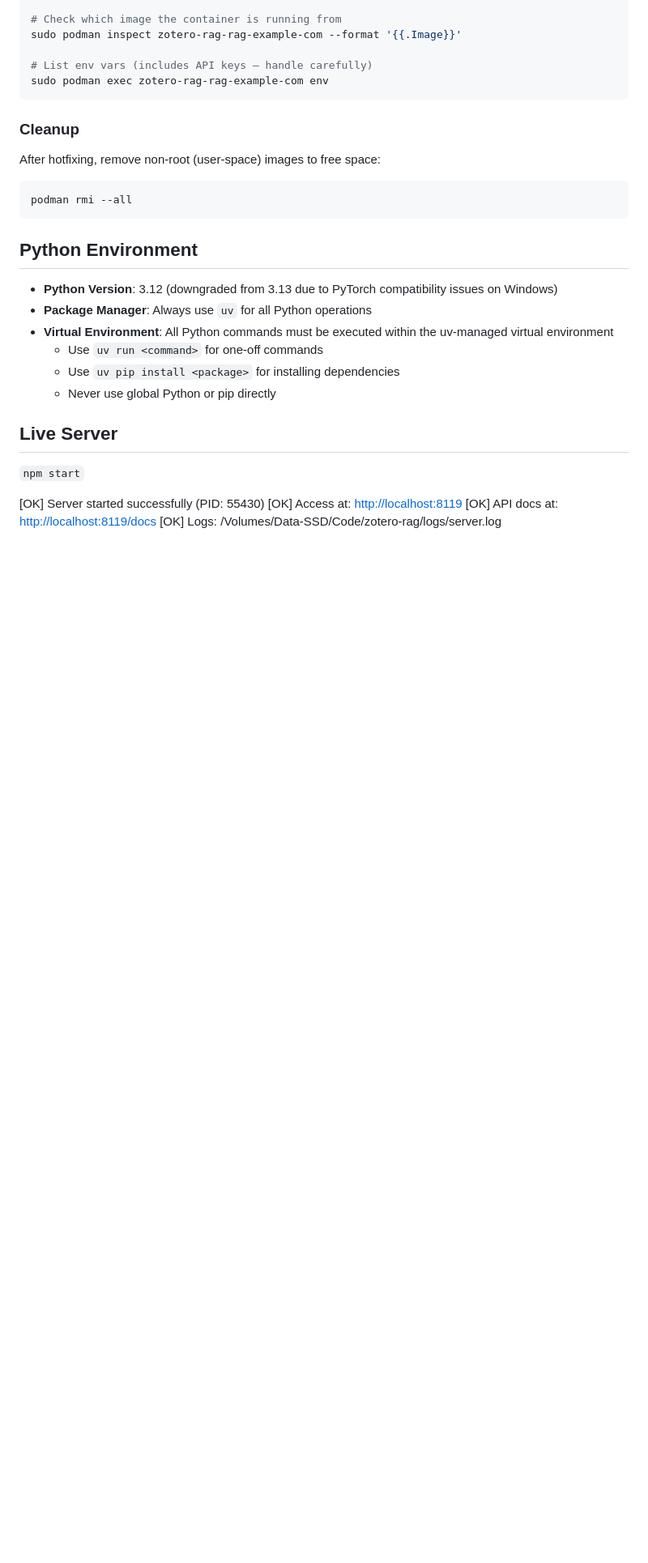
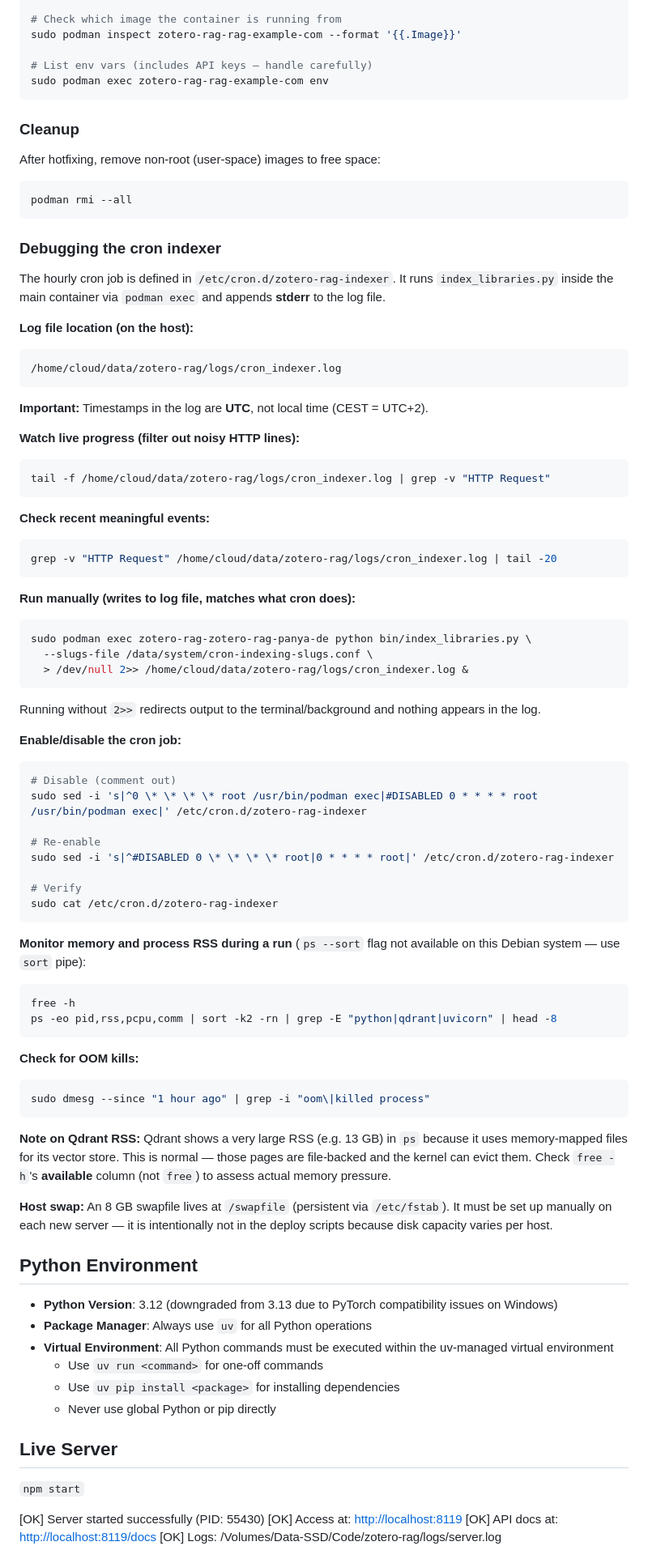
Before and after one commit to cboulanger/zotero-rag, a Markdown page: CLAUDE.md, the part around the change. Shown at 81% size. Drawn GitHub-style; blank space fills up the shorter version.

Commit message:
docs: add cron indexer debugging guide to CLAUDE.md
Documents how to run the indexer manually, tail logs (UTC timestamps,
filter HTTP noise), enable/disable the cron job, monitor process RSS,
check for OOM events, and the meaning of Qdrant's large mmap RSS.
Includes note on the /swapfile that must be set up manually per server.

Co-Authored-By: Claude Sonnet 4.6 <noreply@anthropic.com>

````diff
--- a/CLAUDE.md
+++ b/CLAUDE.md
@@ -110,6 +110,63 @@ After hotfixing, remove non-root (user-space) images to free space:
 ```bash
 podman rmi --all
 ```
+
+### Debugging the cron indexer
+
+The hourly cron job is defined in `/etc/cron.d/zotero-rag-indexer`. It runs `index_libraries.py` inside the main container via `podman exec` and appends **stderr** to the log file.
+
+**Log file location (on the host):**
+```
+/home/cloud/data/zotero-rag/logs/cron_indexer.log
+```
+
+**Important:** Timestamps in the log are **UTC**, not local time (CEST = UTC+2).
+
+**Watch live progress (filter out noisy HTTP lines):**
+```bash
+tail -f /home/cloud/data/zotero-rag/logs/cron_indexer.log | grep -v "HTTP Request"
+```
+
+**Check recent meaningful events:**
+```bash
+grep -v "HTTP Request" /home/cloud/data/zotero-rag/logs/cron_indexer.log | tail -20
+```
+
+**Run manually (writes to log file, matches what cron does):**
+```bash
+sudo podman exec zotero-rag-zotero-rag-panya-de python bin/index_libraries.py \
+  --slugs-file /data/system/cron-indexing-slugs.conf \
+  > /dev/null 2>> /home/cloud/data/zotero-rag/logs/cron_indexer.log &
+```
+
+Running without `2>>` redirects output to the terminal/background and nothing appears in the log.
+
+**Enable/disable the cron job:**
+```bash
+# Disable (comment out)
+sudo sed -i 's|^0 \* \* \* \* root /usr/bin/podman exec|#DISABLED 0 * * * * root /usr/bin/podman exec|' /etc/cron.d/zotero-rag-indexer
+
+# Re-enable
+sudo sed -i 's|^#DISABLED 0 \* \* \* \* root|0 * * * * root|' /etc/cron.d/zotero-rag-indexer
+
+# Verify
+sudo cat /etc/cron.d/zotero-rag-indexer
+```
+
+**Monitor memory and process RSS during a run** (`ps --sort` flag not available on this Debian system — use `sort` pipe):
+```bash
+free -h
+ps -eo pid,rss,pcpu,comm | sort -k2 -rn | grep -E "python|qdrant|uvicorn" | head -8
+```
+
+**Check for OOM kills:**
+```bash
+sudo dmesg --since "1 hour ago" | grep -i "oom\|killed process"
+```
+
+**Note on Qdrant RSS:** Qdrant shows a very large RSS (e.g. 13 GB) in `ps` because it uses memory-mapped files for its vector store. This is normal — those pages are file-backed and the kernel can evict them. Check `free -h`'s **available** column (not `free`) to assess actual memory pressure.
+
+**Host swap:** An 8 GB swapfile lives at `/swapfile` (persistent via `/etc/fstab`). It must be set up manually on each new server — it is intentionally not in the deploy scripts because disk capacity varies per host.
 
 ## Python Environment
 
````
